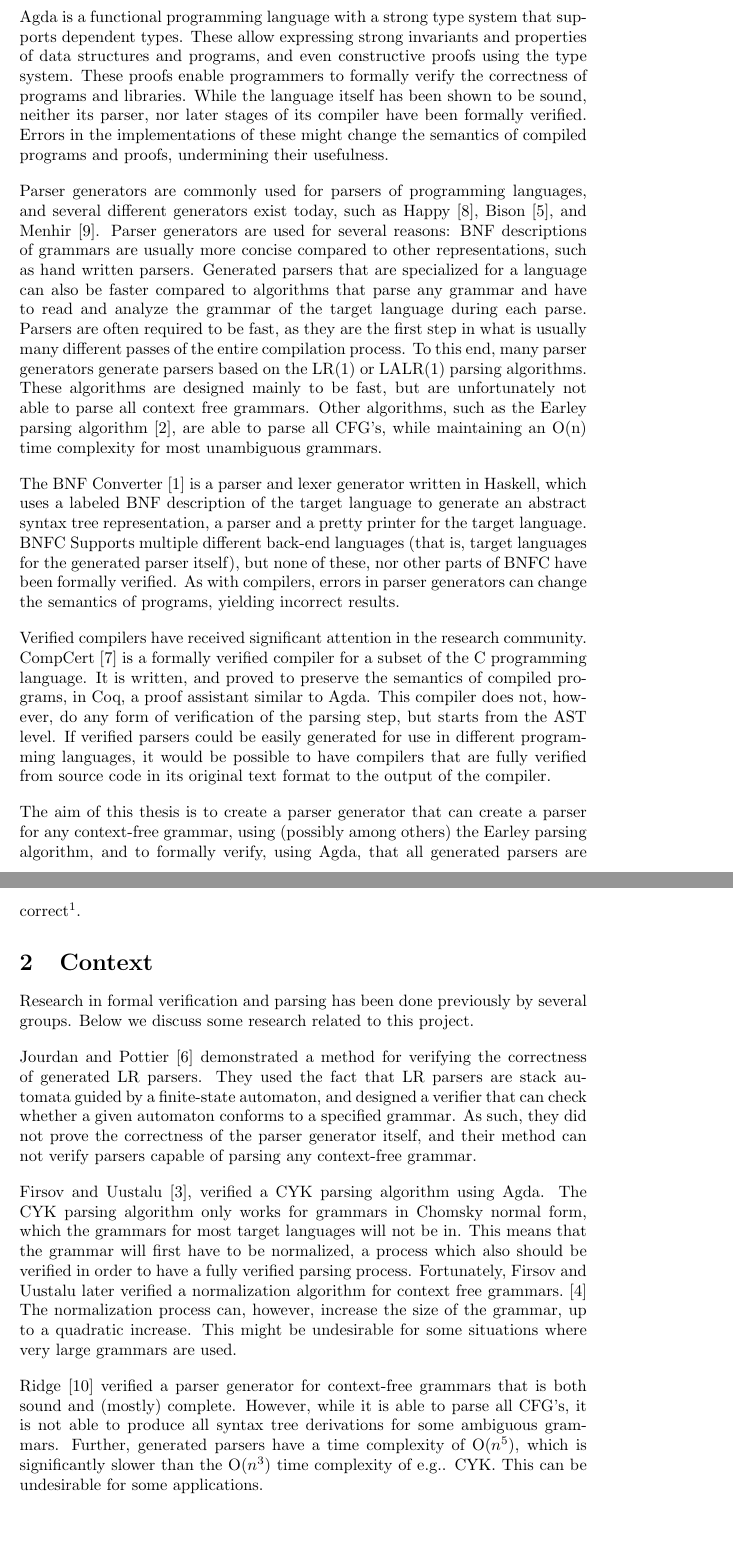
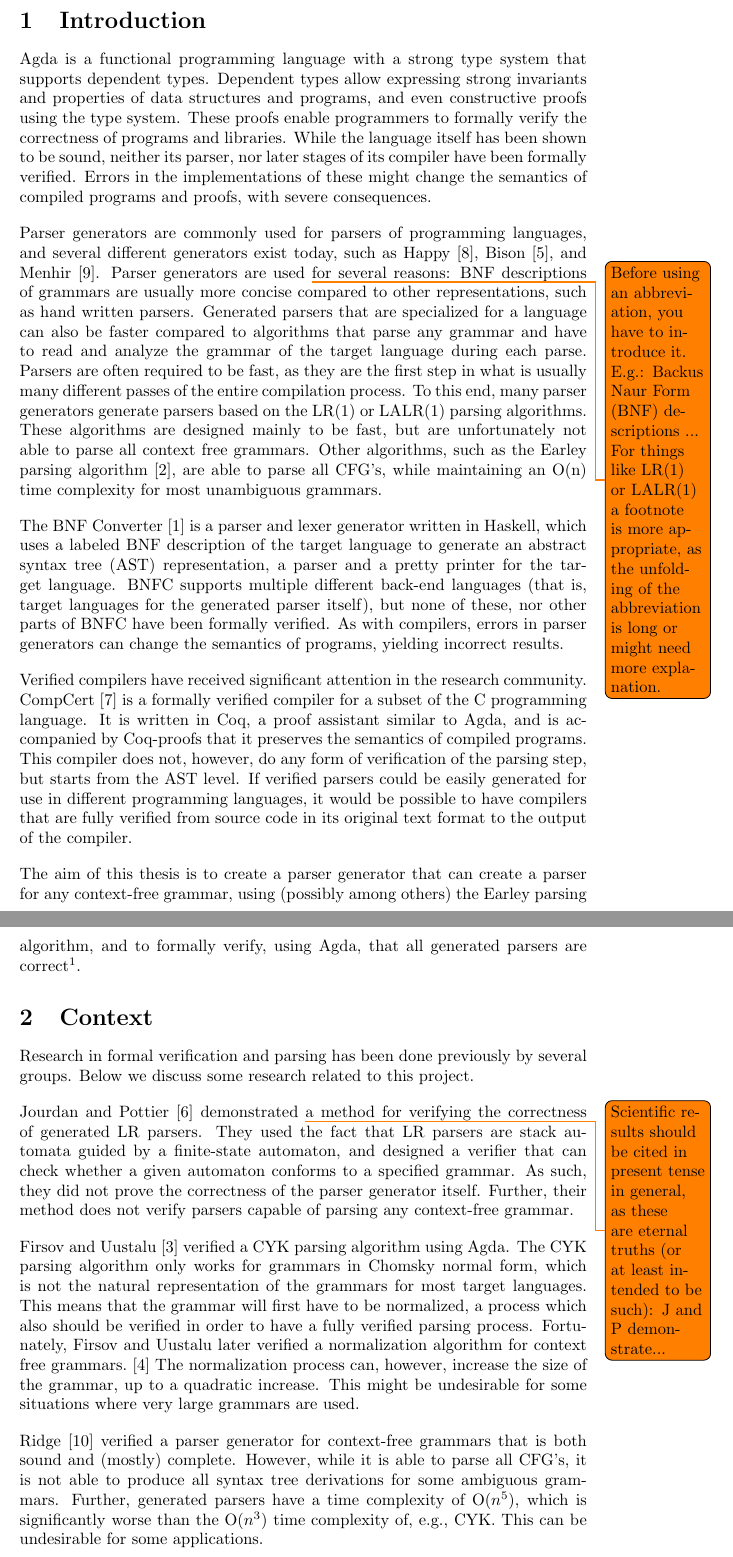
Before and after one commit to andreasabel/agda-earley-parsing, a LaTeX document (Docs/Plan.tex): two parts of pages 2 and 3 of 7, joined at a grey line, cut at the place of the change, the shorter picture padded with empty space. Compiled offline with pdfLaTeX.

Commit message:
Plan: corrections and TODOs

```diff
--- a/Docs/Plan.tex
+++ b/Docs/Plan.tex
@@ -56,18 +56,24 @@
 \section{Introduction}
 
 	Agda is a functional programming language with a strong type system that
-	supports dependent types. These allow expressing strong invariants and
+	supports dependent types. Dependent types allow expressing strong invariants and
 	properties of data structures and programs, and even constructive proofs
 	using the type system. These proofs enable programmers to formally verify
 	the correctness of programs and libraries. While the language itself has
 	been shown to be sound, neither its parser, nor later stages of its
 	compiler have been formally verified. Errors in the implementations of
 	these might change the semantics of compiled programs and proofs,
-	undermining their usefulness.
+	with severe consequences. % undermining their usefulness.
 
 	Parser generators are commonly used for parsers of programming languages,
 	and several different generators exist today, such as Happy~\cite{Happy},
 	Bison~\cite{Bison}, and Menhir~\cite{Menhir}. Parser generators are used
+\todo{Before using an abbreviation, you have to introduce it.  E.g.:
+Backus Naur Form (BNF) descriptions ...
+
+For things like LR(1) or LALR(1) a footnote is more appropriate, as
+the unfolding of the abbreviation is long or might need more explanation.
+}
 	for several reasons: BNF descriptions of grammars are usually more concise
 	compared to other representations, such as hand written parsers. Generated
 	parsers that are specialized for a language can also be faster compared to
@@ -83,8 +89,8 @@
 
 	The BNF Converter~\cite{BNFC} is a parser and lexer generator written in
 	Haskell, which uses a labeled BNF description of the target language to
-	generate an abstract syntax tree representation, a parser and a pretty
-	printer for the target language. BNFC Supports multiple different back-end
+	generate an abstract syntax tree (AST) representation, a parser and a pretty
+	printer for the target language. BNFC supports multiple different back-end
 	languages (that is, target languages for the generated parser itself), but
 	none of these, nor other parts of BNFC have been formally verified. As with
 	compilers, errors in parser generators can change the semantics of
@@ -97,9 +103,10 @@
 
 	Verified compilers have received significant attention in the research
 	community. CompCert~\cite{Leroy} is a formally verified compiler for a
-	subset of the C programming language. It is written, and proved to preserve
-	the semantics of compiled programs, in Coq, a proof assistant similar to
-	Agda. This compiler does not, however, do any form of verification of the
+	subset of the C programming language. It is written in Coq, a proof assistant similar to
+	Agda, and is accompanied by Coq-proofs that it preserves
+	the semantics of compiled programs.
+	This compiler does not, however, do any form of verification of the
 	parsing step, but starts from the AST level. If verified parsers could be
 	easily generated for use in different programming languages, it would be
 	possible to have compilers that are fully verified from source code in its
@@ -118,17 +125,22 @@
 	Research in formal verification and parsing has been done previously by
 	several groups. Below we discuss some research related to this project.
 
-	Jourdan and Pottier~\cite{Jourdan} demonstrated a method for verifying the
+	Jourdan and Pottier~\cite{Jourdan} demonstrated
+\todo{Scientific results should be cited in present tense in
+  general, as these are eternal truths (or at least intended
+  to be such):  J and P demonstrate...}
+	a method for verifying the
 	correctness of generated LR parsers. They used the fact that LR parsers are
 	stack automata guided by a finite-state automaton, and designed a verifier
 	that can check whether a given automaton conforms to a specified grammar.
-	As such, they did not prove the correctness of the parser generator itself,
-	and their method can not verify parsers capable of parsing any context-free
+	As such, they did not prove the correctness of the parser generator itself.
+	Further, their method does not verify parsers capable of parsing any context-free
 	grammar.
 
-	Firsov and Uustalu~\cite{Firsov14}, verified a CYK parsing algorithm using
+	Firsov and Uustalu~\cite{Firsov14} verified a CYK parsing algorithm using
 	Agda. The CYK parsing algorithm only works for grammars in Chomsky normal
-	form, which the grammars for most target languages will not be in. This
+	form, which is not the natural representation of the grammars
+	for most target languages. This
 	means that the grammar will first have to be normalized, a process which
 	also should be verified in order to have a fully verified parsing process.
 	Fortunately, Firsov and Uustalu later verified a normalization algorithm
@@ -141,8 +153,8 @@
 	that is both sound and (mostly) complete. However, while it is able to
 	parse all CFG's, it is not able to produce all syntax tree derivations for
 	some ambiguous grammars. Further, generated parsers have a time complexity
-	of O($n^5$), which is significantly slower than the O($n^3$) time
-	complexity of e.g.. CYK. This can be undesirable for some applications.
+	of O($n^5$), which is significantly worse than the O($n^3$) time
+	complexity of, e.g., CYK. This can be undesirable for some applications.
 
 	While these works are closely related, this thesis will aim to verify a
 	parser generator for all context-free grammars. This means that a parser
```
Also changed, not shown: Docs/Plan.tex (6 more changed lines).
